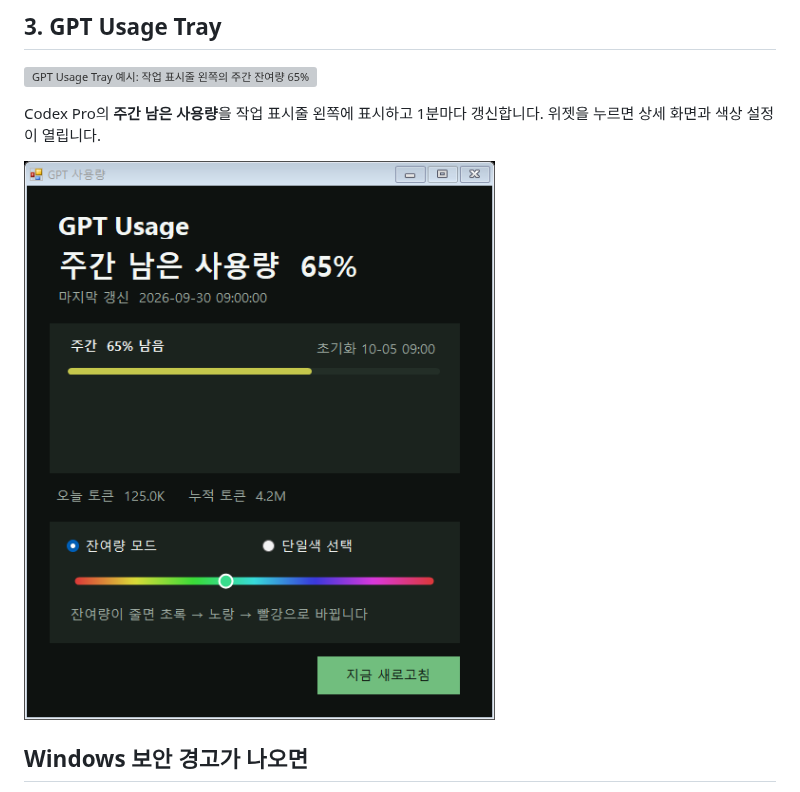
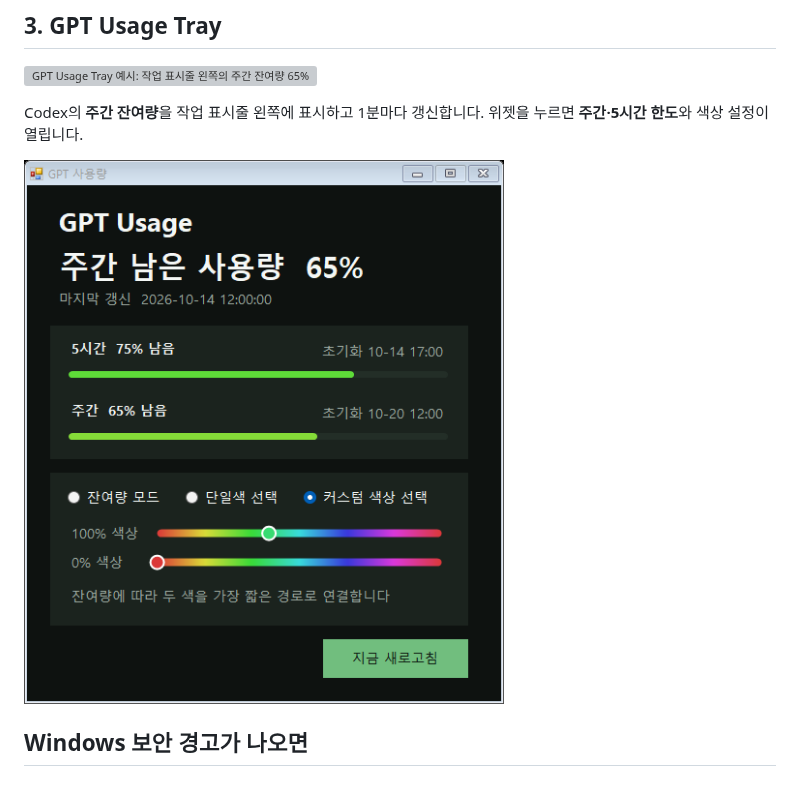
Before and after one commit to Lee-JaeWon/My-Windows-Apps, a Markdown page: README.md, the part around one of its changes. GitHub-like rendering; pictures changed too: docs/screenshots/gpt-usage-details.png; grey boxes are pictures that could not be loaded.

```diff
--- a/README.md
+++ b/README.md
@@ -28,5 +28,5 @@ MP4 여러 개를 GIF로 변환하거나 MP4 재생 속도를 바꿉니다. GIF
 
 ![GPT Usage Tray 예시: 작업 표시줄 왼쪽의 주간 잔여량 65% 위젯](docs/screenshots/gpt-usage-taskbar.svg)
 
-Codex Pro의 **주간 남은 사용량**을 작업 표시줄 왼쪽에 표시하고 1분마다 갱신합니다. 위젯을 누르면 상세 화면과 색상 설정이 열립니다.
+Codex의 **주간 잔여량**을 작업 표시줄 왼쪽에 표시하고 1분마다 갱신합니다. 위젯을 누르면 **주간·5시간 한도**와 색상 설정이 열립니다.
 
```
Also changed, not shown: other parts of README.md (+1 -1 lines).
